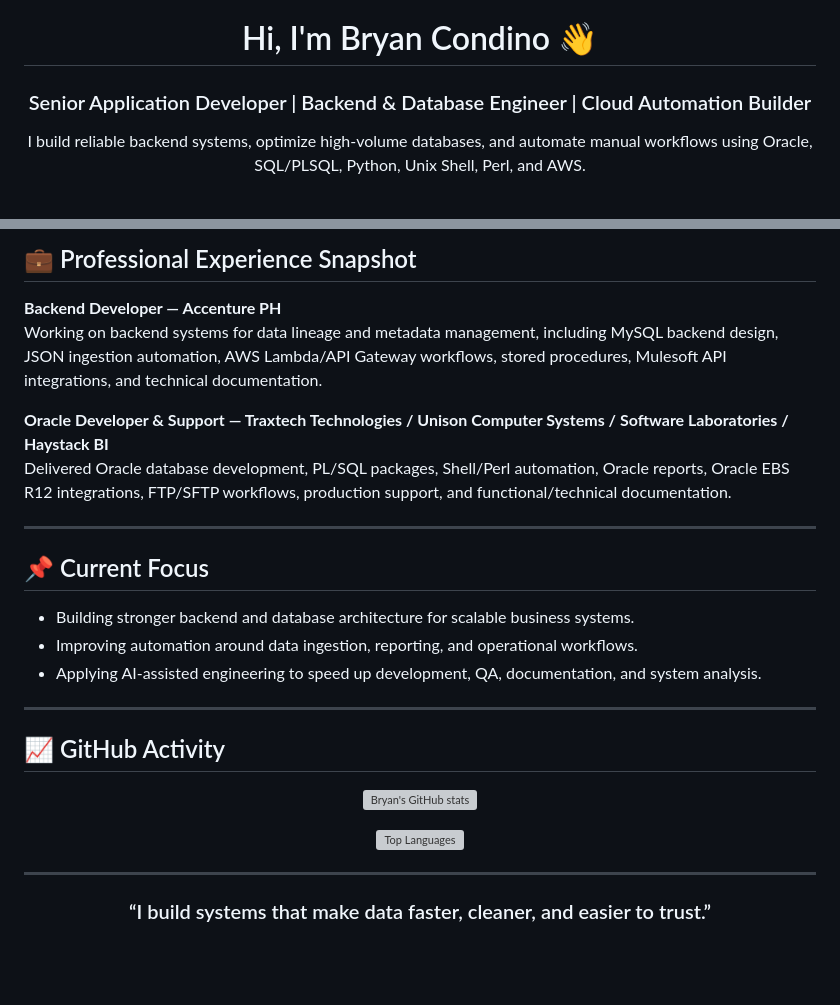
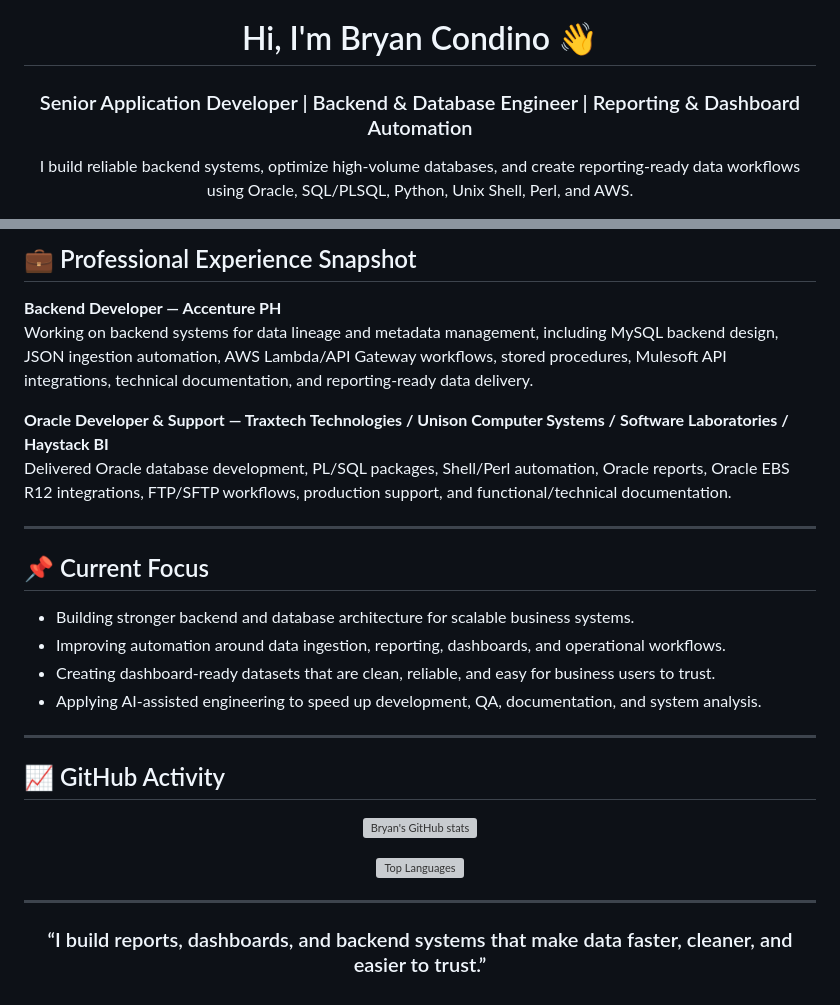
Before and after one commit to brycondino/d34thcr0wt, a Markdown page: README.md, 2 parts joined by grey strips. Drawn GitHub-style; blank space fills up the shorter version; grey boxes are pictures that could not be loaded.

```diff
--- a/README.md
+++ b/README.md
@@ -2,7 +2,7 @@
 
 # Hi, I'm Bryan Condino 👋
 
-### Senior Application Developer | Backend & Database Engineer | Cloud Automation Builder
+### Senior Application Developer | Backend & Database Engineer | Reporting & Dashboard Automation
 
-I build reliable backend systems, optimize high-volume databases, and automate manual workflows using Oracle, SQL/PLSQL, Python, Unix Shell, Perl, and AWS.
+I build reliable backend systems, optimize high-volume databases, and create reporting-ready data workflows using Oracle, SQL/PLSQL, Python, Unix Shell, Perl, and AWS.
 
@@ -73,7 +79,7 @@ I specialize in turning slow, manual, and complex data processes into scalable b
 ## 💼 Professional Experience Snapshot
 
 **Backend Developer — Accenture PH**
-Working on backend systems for data lineage and metadata management, including MySQL backend design, JSON ingestion automation, AWS Lambda/API Gateway workflows, stored procedures, Mulesoft API integrations, and technical documentation.
+Working on backend systems for data lineage and metadata management, including MySQL backend design, JSON ingestion automation, AWS Lambda/API Gateway workflows, stored procedures, Mulesoft API integrations, technical documentation, and reporting-ready data delivery.
 
 **Oracle Developer & Support — Traxtech Technologies / Unison Computer Systems / Software Laboratories / Haystack BI**
 Delivered Oracle database development, PL/SQL packages, Shell/Perl automation, Oracle reports, Oracle EBS R12 integrations, FTP/SFTP workflows, production support, and functional/technical documentation.
@@ -83,7 +89,8 @@ Delivered Oracle database development, PL/SQL packages, Shell/Perl automation, O
 ## 📌 Current Focus
 
 - Building stronger backend and database architecture for scalable business systems.
-- Improving automation around data ingestion, reporting, and operational workflows.
+- Improving automation around data ingestion, reporting, dashboards, and operational workflows.
+- Creating dashboard-ready datasets that are clean, reliable, and easy for business users to trust.
 - Applying AI-assisted engineering to speed up development, QA, documentation, and system analysis.
 
 ---
@@ -102,6 +109,6 @@ Delivered Oracle database development, PL/SQL packages, Shell/Perl automation, O
 
 <div align="center">
 
-### “I build systems that make data faster, cleaner, and easier to trust.”
+### “I build reports, dashboards, and backend systems that make data faster, cleaner, and easier to trust.”
 
 </div>
```
Also changed, not shown: other parts of README.md (+26 -20 lines).
